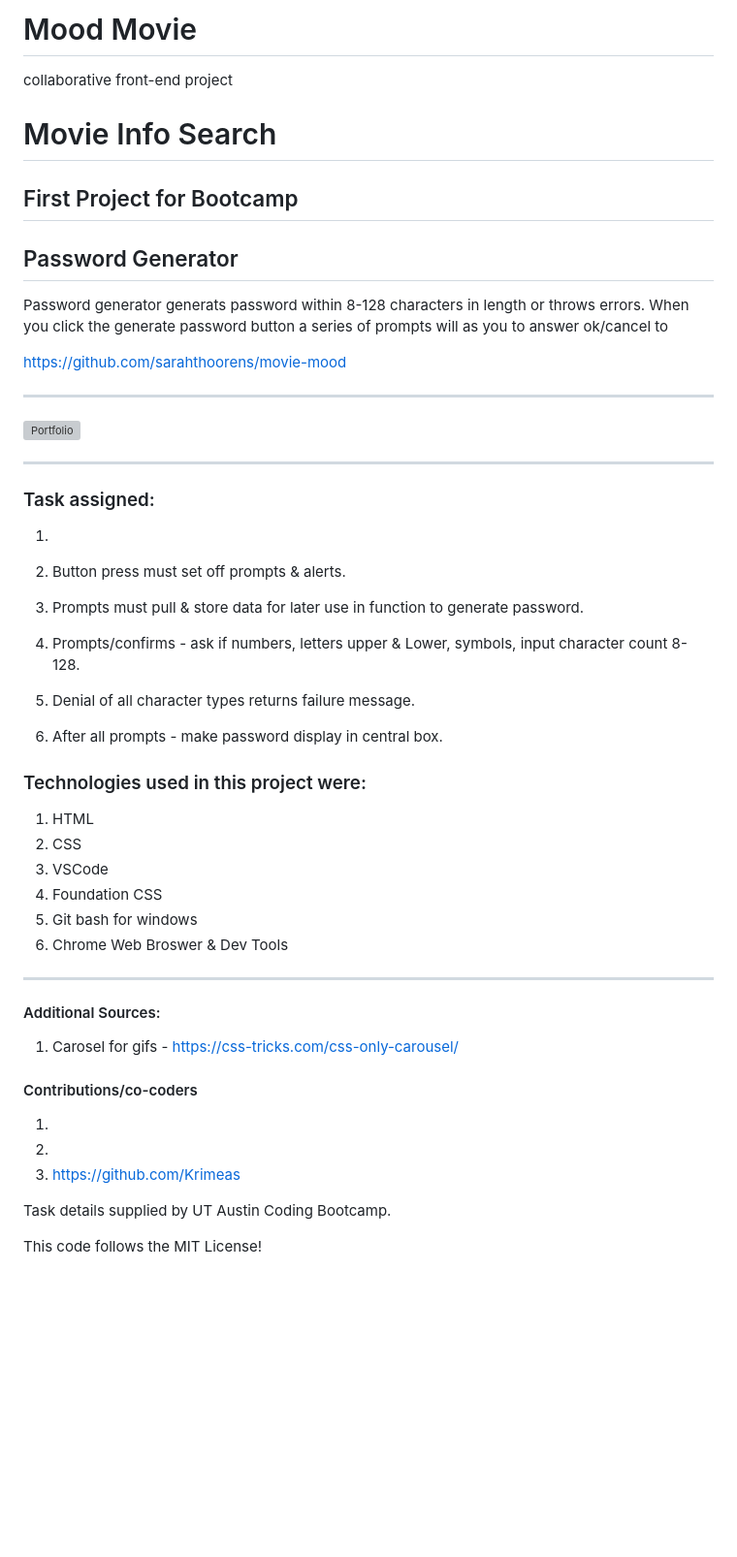
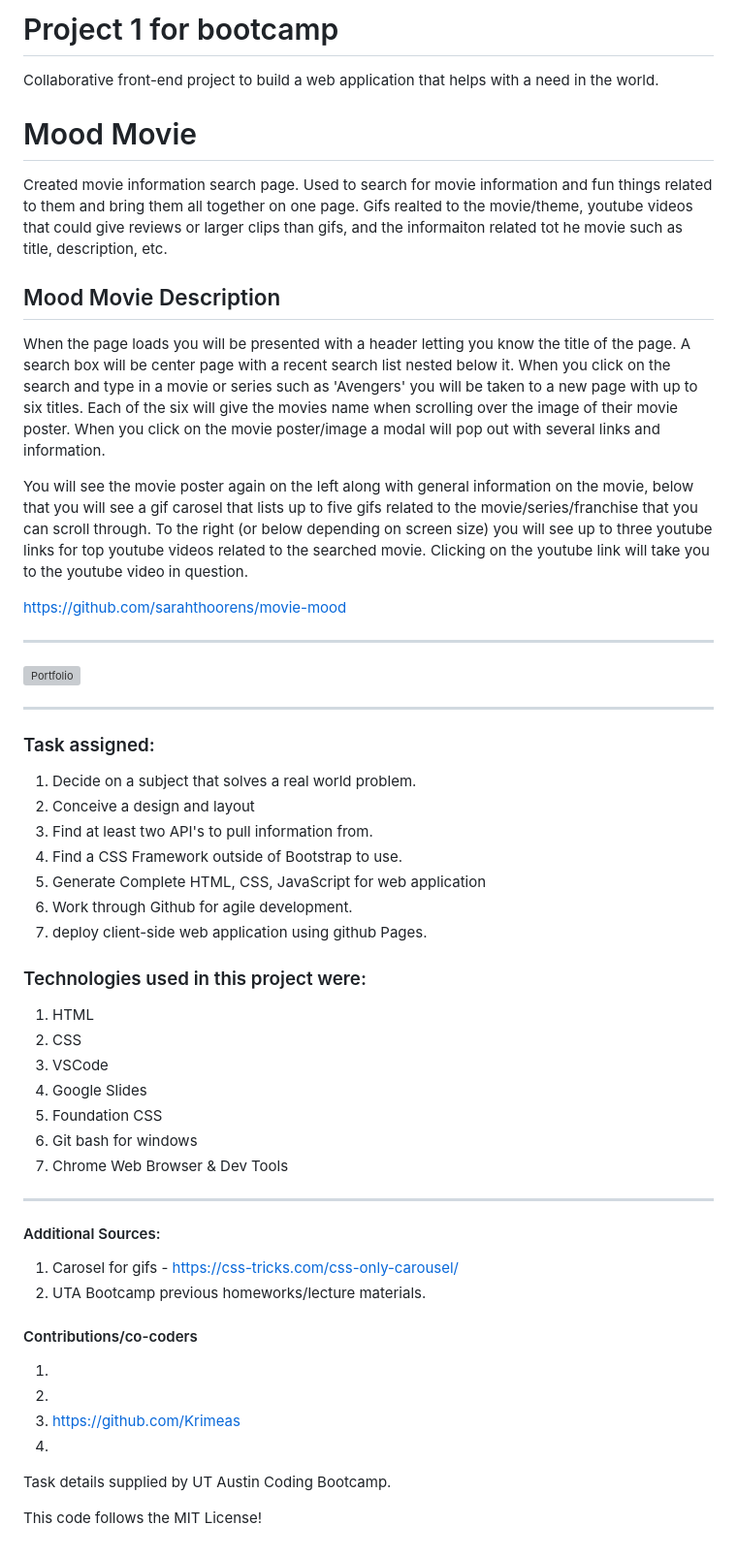
Before and after one commit to sarahthoorens/movies-and-more, a Markdown page: README.md, the part around the change. Shown: that part at 97% size. Drawn GitHub-style; blank space fills up the shorter version; grey boxes are pictures that could not be loaded.

Commit message:
Continued READme writeup.

```diff
--- a/README.md
+++ b/README.md
@@ -1,19 +1,18 @@
-# Mood Movie
-collaborative front-end project
+# Project 1 for bootcamp
+Collaborative front-end project to build a web application that helps with a need in the world.
 
 
 
-
-# Movie Info Search
+# Mood Movie
+Created movie information search page.  Used to search for movie information and fun things related to them and bring them all together on one page.  Gifs realted to the movie/theme, youtube videos that could give reviews or larger clips than gifs, and the informaiton related tot he movie such as title, description, etc.
 
 
 
-## First Project for Bootcamp
+## Mood Movie Description
+When the page loads you will be presented with a header letting you know the title of the page.  A search box will be center page with a recent search list nested below it.  When you click on the search and type in a movie or series such as 'Avengers' you will be taken to a new page with up to six titles.  Each of the six will give the movies name when scrolling over the image of their movie poster.  When you click on the movie poster/image a modal will pop out with several links and information.
 
+You will see the movie poster again on the left along with general information on the movie, below that you will see a gif carosel that lists up to five gifs related to the movie/series/franchise that you can scroll through.  To the right (or below depending on screen size) you will see up to three youtube links for top youtube videos related to the searched movie.  Clicking on the youtube link will take you to the youtube video in question.
 
-
-## Password Generator
-Password generator generats password within 8-128 characters in length or throws errors. When you click the generate password button a series of prompts will as you to answer ok/cancel to
 
 
 https://github.com/sarahthoorens/movie-mood
@@ -37,35 +36,38 @@ https://github.com/sarahthoorens/movie-mood
 ------------------------------------------------------------
 
 ### Task assigned:
-  1.
-
-
-  1. Button press must set off prompts & alerts.
-  2. Prompts must pull & store data for later use in function to generate password.
-  3. Prompts/confirms - ask if numbers, letters upper & Lower, symbols, input character count 8-128.
-  4. Denial of all character types returns failure message.
-  5. After all prompts - make password display in central box.
+  1. Decide on a subject that solves a real world problem.
+  2. Conceive a design and layout
+  3. Find at least two API's to pull information from.
+  4. Find a CSS Framework outside of Bootstrap to use.
+  5. Generate Complete HTML, CSS, JavaScript for web application
+  6. Work through Github for agile development.
+  7. deploy client-side web application using github Pages.
 
 
 ### Technologies used in this project were:
   1. HTML
   2. CSS
   3. VSCode
-  4. Foundation CSS
-  5. Git bash for windows
-  6. Chrome Web Broswer & Dev Tools
-
+  4. Google Slides
+  5. Foundation CSS
+  6. Git bash for windows
+  7. Chrome Web Browser & Dev Tools
 
 
 ------------------------------------------------------------
 
 #### Additional Sources:
   1. Carosel for gifs - https://css-tricks.com/css-only-carousel/
+  2. UTA Bootcamp previous homeworks/lecture materials.
+
+
 
 #### Contributions/co-coders
   1.
   2.
   3. https://github.com/Krimeas
+  4.
 
 Task details supplied by UT Austin Coding Bootcamp.
 
```
Also changed, not shown: Asset/images/discarded-layouts.JPG (added), Asset/images/general-layout.JPG (added), 1 other file.
